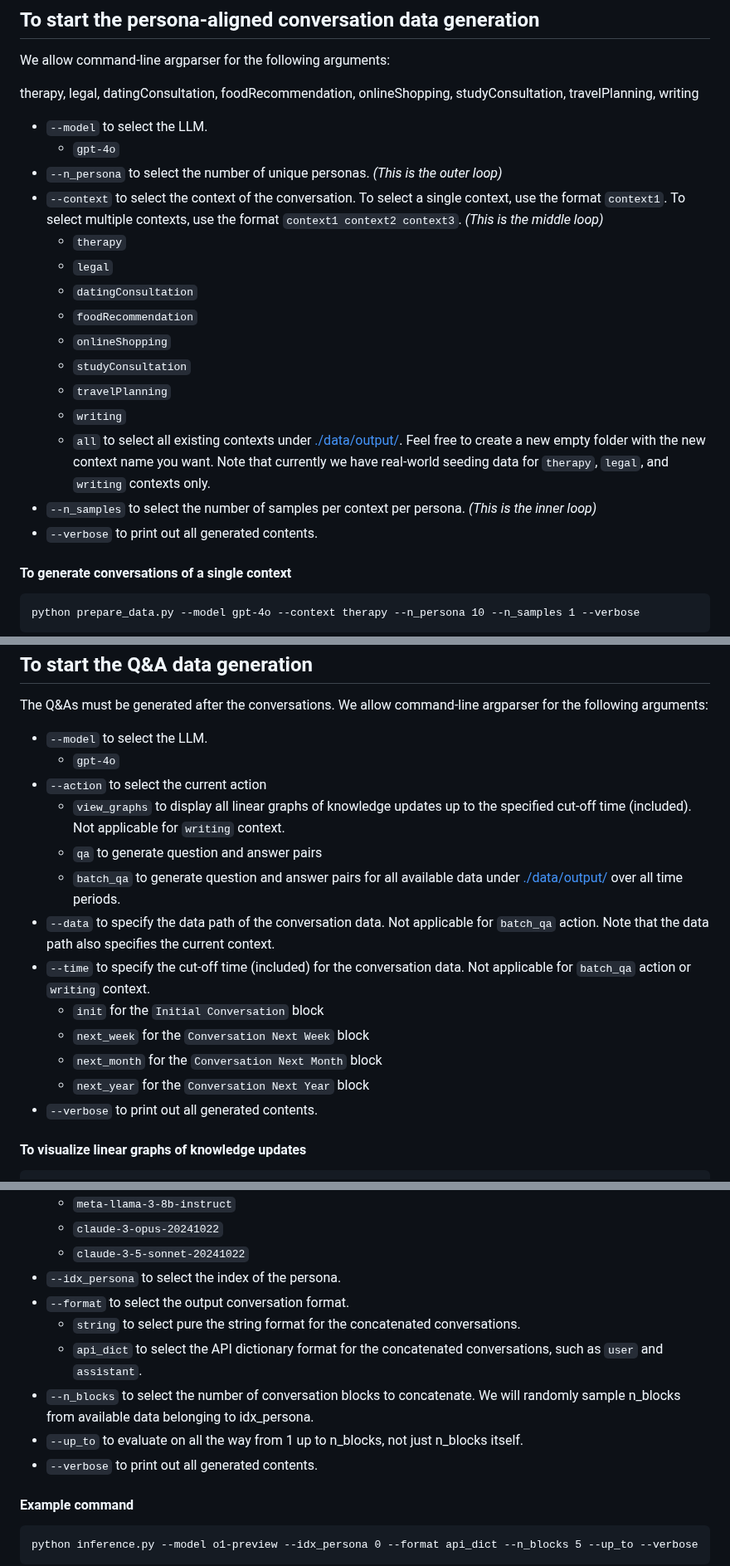
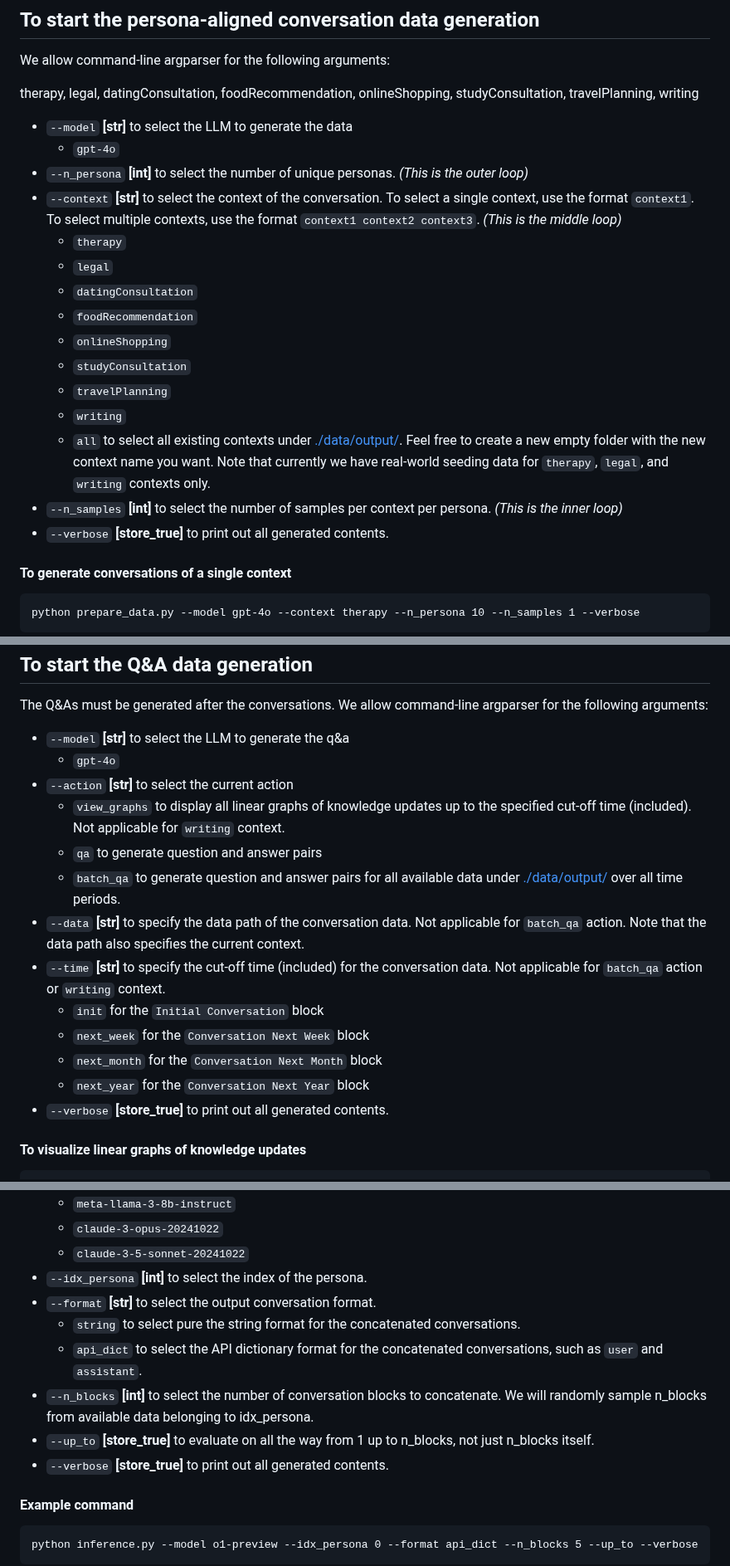
Before and after one commit to bowen-upenn/PersonaMem, a Markdown page: README.md, 3 parts joined by grey strips. Shown at 83% size. Drawn GitHub-style.

````diff
--- a/README.md
+++ b/README.md
@@ -12,10 +12,10 @@ We allow command-line argparser for the following arguments:
 
 therapy, legal, datingConsultation, foodRecommendation, onlineShopping, studyConsultation, travelPlanning, writing
 
-- ```--model``` to select the LLM.
+- ```--model``` **[str]** to select the LLM to generate the data
   - ```gpt-4o```
-- ```--n_persona``` to select the number of unique personas. *(This is the outer loop)*
-- ```--context``` to select the context of the conversation. To select a single context, use the format ```context1```. To select multiple contexts, use the format ```context1 context2 context3```. *(This is the middle loop)*
+- ```--n_persona``` **[int]** to select the number of unique personas. *(This is the outer loop)*
+- ```--context``` **[str]** to select the context of the conversation. To select a single context, use the format ```context1```. To select multiple contexts, use the format ```context1 context2 context3```. *(This is the middle loop)*
   - ```therapy```
   - ```legal```
   - ```datingConsultation```
@@ -25,8 +25,8 @@ therapy, legal, datingConsultation, foodRecommendation, onlineShopping, studyCon
   - ```travelPlanning```
   - ```writing```
   - ```all```  to select all existing contexts under [./data/output/](./data/output/). Feel free to create a new empty folder with the new context name you want. Note that currently we have real-world seeding data for ```therapy```, ```legal```, and ```writing``` contexts only.
-- ```--n_samples``` to select the number of samples per context per persona. *(This is the inner loop)*
-- ```--verbose``` to print out all generated contents.
+- ```--n_samples``` **[int]** to select the number of samples per context per persona. *(This is the inner loop)*
+- ```--verbose``` **[store_true]** to print out all generated contents.
 
 #### To generate conversations of a single context
 
@@ -45,19 +45,19 @@ therapy, legal, datingConsultation, foodRecommendation, onlineShopping, studyCon
 
 The Q&As must be generated after the conversations. We allow command-line argparser for the following arguments:
 
-- ```--model``` to select the LLM.
+- ```--model``` **[str]** to select the LLM to generate the q&a
   - ```gpt-4o```
-- ```--action``` to select the current action
+- ```--action``` **[str]** to select the current action
     - ```view_graphs``` to display all linear graphs of knowledge updates up to the specified cut-off time (included). Not applicable for ```writing``` context.
     - ```qa``` to generate question and answer pairs
     - ```batch_qa``` to generate question and answer pairs for all available data under [./data/output/](./data/output/) over all time periods.
-- ```--data``` to specify the data path of the conversation data. Not applicable for ```batch_qa``` action. Note that the data path also specifies the current context.
-- ```--time``` to specify the cut-off time (included) for the conversation data. Not applicable for ```batch_qa``` action or ```writing``` context.
+- ```--data``` **[str]** to specify the data path of the conversation data. Not applicable for ```batch_qa``` action. Note that the data path also specifies the current context.
+- ```--time``` **[str]** to specify the cut-off time (included) for the conversation data. Not applicable for ```batch_qa``` action or ```writing``` context.
     - ```init``` for the ```Initial Conversation``` block
     - ```next_week``` for the ```Conversation Next Week``` block
     - ```next_month``` for the ```Conversation Next Month``` block
     - ```next_year``` for the ```Conversation Next Year``` block
-- ```--verbose``` to print out all generated contents.
+- ```--verbose``` **[store_true]** to print out all generated contents.
 
 #### To visualize linear graphs of knowledge updates
 
@@ -108,13 +108,13 @@ This is the final step of the pipeline. You must have set up your API tokens und
   - ```meta-llama-3-8b-instruct```
   - ```claude-3-opus-20241022```
   - ```claude-3-5-sonnet-20241022```
-- ```--idx_persona``` to select the index of the persona.
-- ```--format``` to select the output conversation format.
+- ```--idx_persona``` **[int]** to select the index of the persona.
+- ```--format``` **[str]** to select the output conversation format.
   - ```string``` to select pure the string format for the concatenated conversations.
   - ```api_dict``` to select the API dictionary format for the concatenated conversations, such as ```user``` and ```assistant```.
-- ```--n_blocks``` to select the number of conversation blocks to concatenate. We will randomly sample n_blocks from available data belonging to idx_persona.
-- ```--up_to``` to evaluate on all the way from 1 up to n_blocks, not just n_blocks itself.
-- ```--verbose``` to print out all generated contents.
+- ```--n_blocks``` **[int]** to select the number of conversation blocks to concatenate. We will randomly sample n_blocks from available data belonging to idx_persona.
+- ```--up_to``` **[store_true]** to evaluate on all the way from 1 up to n_blocks, not just n_blocks itself.
+- ```--verbose``` **[store_true]** to print out all generated contents.
 
 #### Example command
 
````
Also changed, not shown: other parts of README.md (+5 -5 lines).
